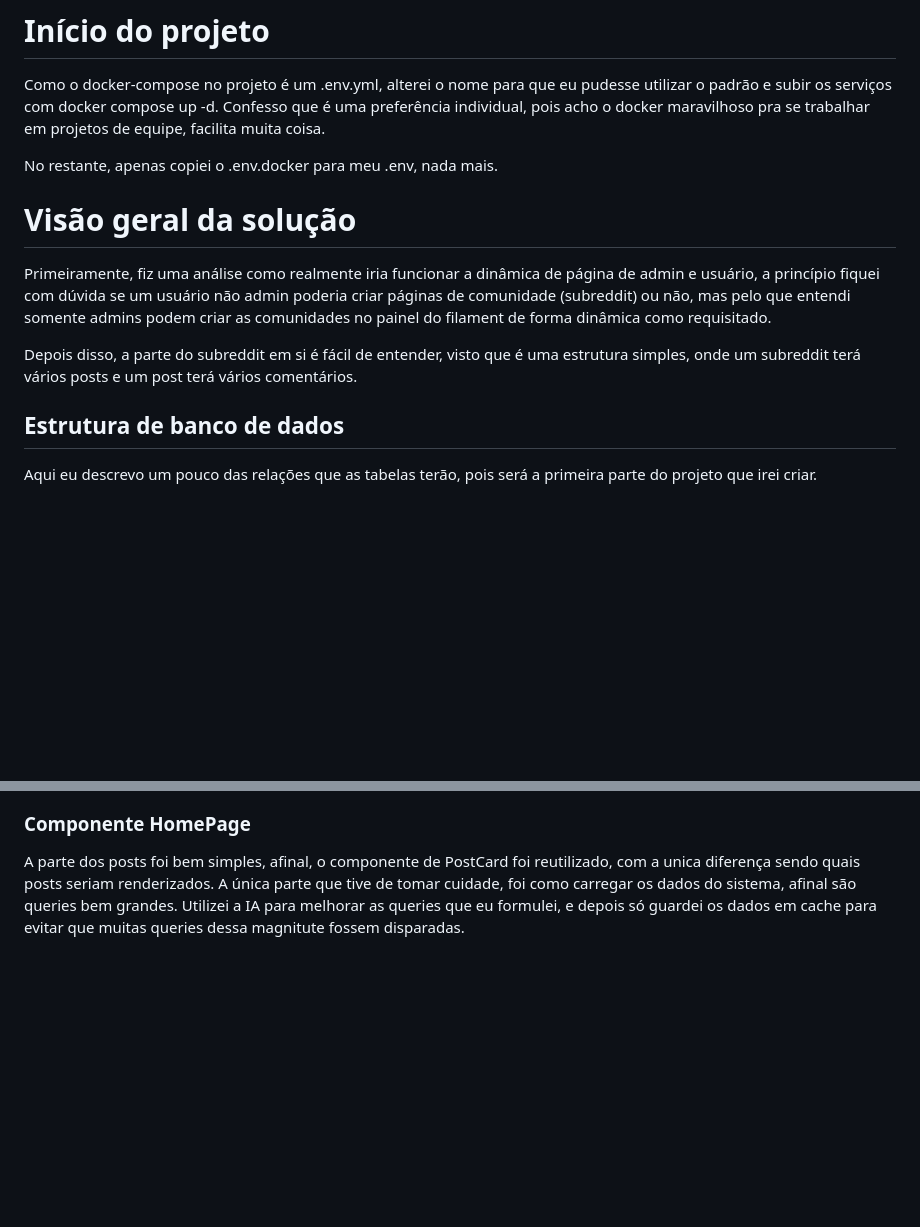
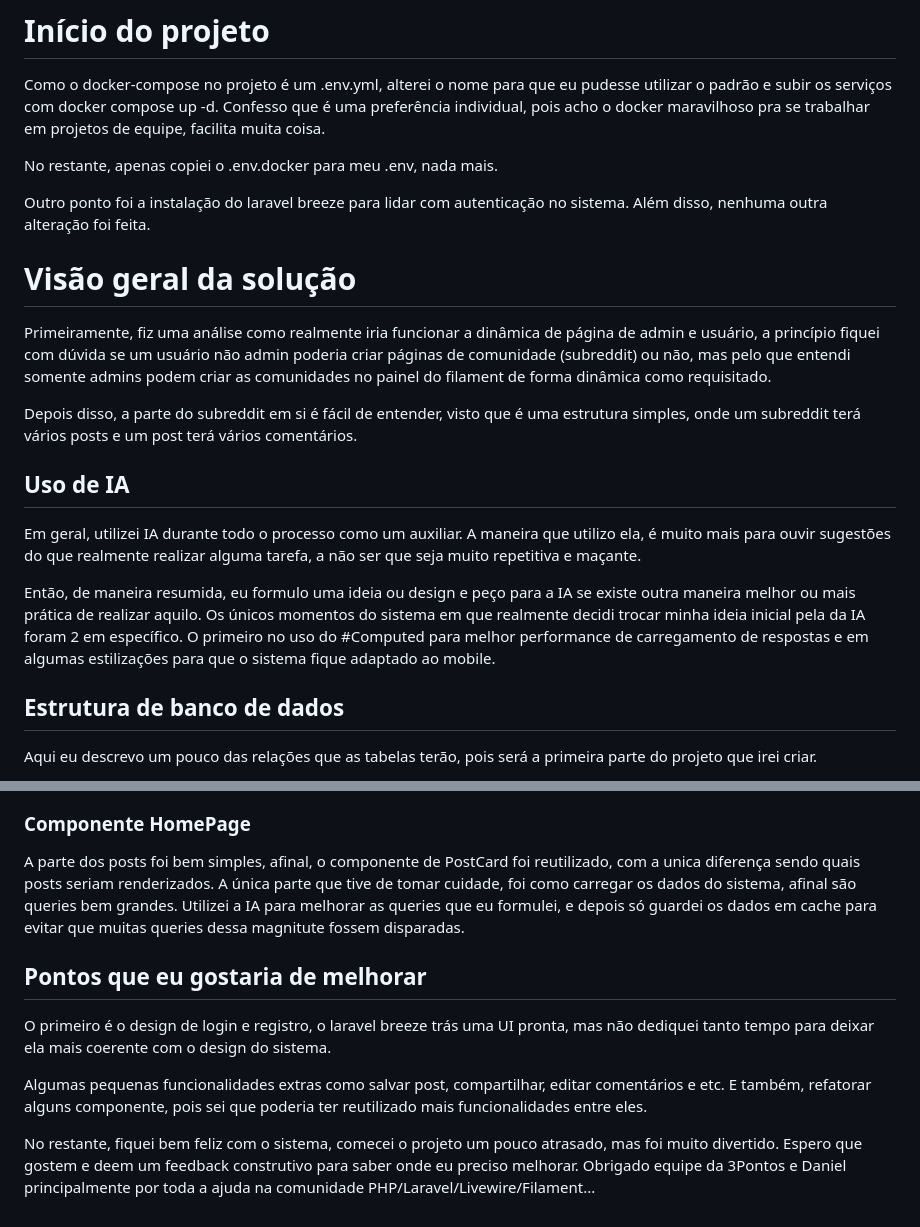
Before and after one commit to DiogoKaster/3points-test, a Markdown page: DEVELOPMENT.md, 2 parts joined by grey strips. GitHub-like rendering; blank space fills up the shorter version.

Commit message:
docs(development): few more reports

```diff
--- a/DEVELOPMENT.md
+++ b/DEVELOPMENT.md
@@ -7,6 +7,9 @@ pois acho o docker maravilhoso pra se trabalhar em projetos
 de equipe, facilita muita coisa.
 
 No restante, apenas copiei o .env.docker para meu .env, nada mais.
+
+Outro ponto foi a instalação do laravel breeze para lidar com autenticação
+no sistema. Além disso, nenhuma outra alteração foi feita.
 
 # Visão geral da solução
 
@@ -19,6 +22,18 @@ dinâmica como requisitado.
 Depois disso, a parte do subreddit em si é fácil de entender, visto que é uma
 estrutura simples, onde um subreddit terá vários posts e um post terá vários
 comentários.
+
+## Uso de IA
+
+Em geral, utilizei IA durante todo o processo como um auxiliar. A maneira
+que utilizo ela, é muito mais para ouvir sugestões do que realmente realizar
+alguma tarefa, a não ser que seja muito repetitiva e maçante.
+
+Então, de maneira resumida, eu formulo uma ideia ou design e peço para a IA
+se existe outra maneira melhor ou mais prática de realizar aquilo. Os únicos momentos
+do sistema em que realmente decidi trocar minha ideia inicial pela da IA foram 2 em específico.
+O primeiro no uso do #Computed para melhor performance de carregamento de respostas e
+em algumas estilizações para que o sistema fique adaptado ao mobile.
 
 ## Estrutura de banco de dados
 
@@ -115,3 +130,17 @@ a unica diferença sendo quais posts seriam renderizados. A única parte que tiv
 de tomar cuidade, foi como carregar os dados do sistema, afinal são queries bem grandes.
 Utilizei a IA para melhorar as queries que eu formulei, e depois só guardei os dados
 em cache para evitar que muitas queries dessa magnitute fossem disparadas.
+
+## Pontos que eu gostaria de melhorar
+
+O primeiro é o design de login e registro, o laravel breeze trás uma UI pronta, mas
+não dediquei tanto tempo para deixar ela mais coerente com o design do sistema.
+
+Algumas pequenas funcionalidades extras como salvar post, compartilhar, editar comentários
+e etc. E também, refatorar alguns componente, pois sei que poderia ter reutilizado mais
+funcionalidades entre eles.
+
+No restante, fiquei bem feliz com o sistema, comecei o projeto um pouco atrasado, mas foi muito divertido.
+Espero que gostem e deem um feedback construtivo para saber onde eu preciso
+melhorar. Obrigado equipe da 3Pontos e Daniel principalmente por toda a ajuda na comunidade
+PHP/Laravel/Livewire/Filament...
```
